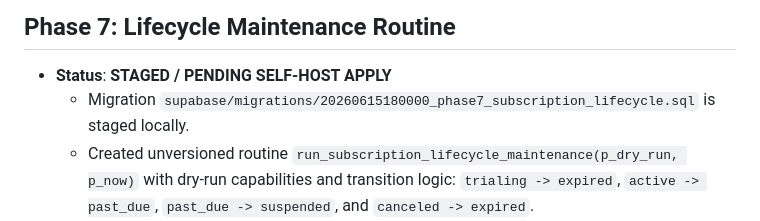
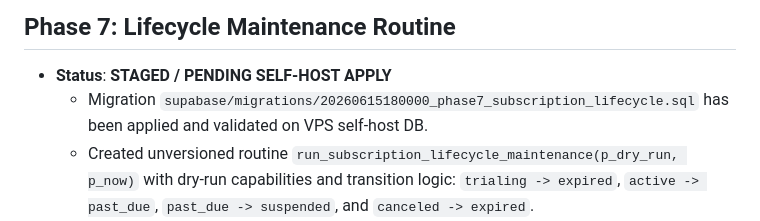
Before and after one commit to lynx-wjk/mobile-erp-apps, a Markdown page: docs/mobile_erp_current_status.md, the part around the change. Drawn GitHub-style.

Commit message:
Mark subscription lifecycle maintenance applied

```diff
--- a/docs/mobile_erp_current_status.md
+++ b/docs/mobile_erp_current_status.md
@@ -99,7 +99,7 @@ This document provides a summary of the current verified state of the Mobile ERP
 
 ## Phase 7: Lifecycle Maintenance Routine
 * **Status**: **STAGED / PENDING SELF-HOST APPLY**
-  - Migration `supabase/migrations/20260615180000_phase7_subscription_lifecycle.sql` is staged locally.
+  - Migration `supabase/migrations/20260615180000_phase7_subscription_lifecycle.sql` has been applied and validated on VPS self-host DB.
   - Created unversioned routine `run_subscription_lifecycle_maintenance(p_dry_run, p_now)` with dry-run capabilities and transition logic: `trialing -> expired`, `active -> past_due`, `past_due -> suspended`, and `canceled -> expired`.
   - Deployed unversioned preview helper `preview_subscription_lifecycle_maintenance(p_now)`.
   - Gated write operations strictly to platform owner with no automated cron runs or app suspension enabled.
```
Also changed, not shown: docs/mobile_erp_phase_execution_order.md (+3 -3 lines).
